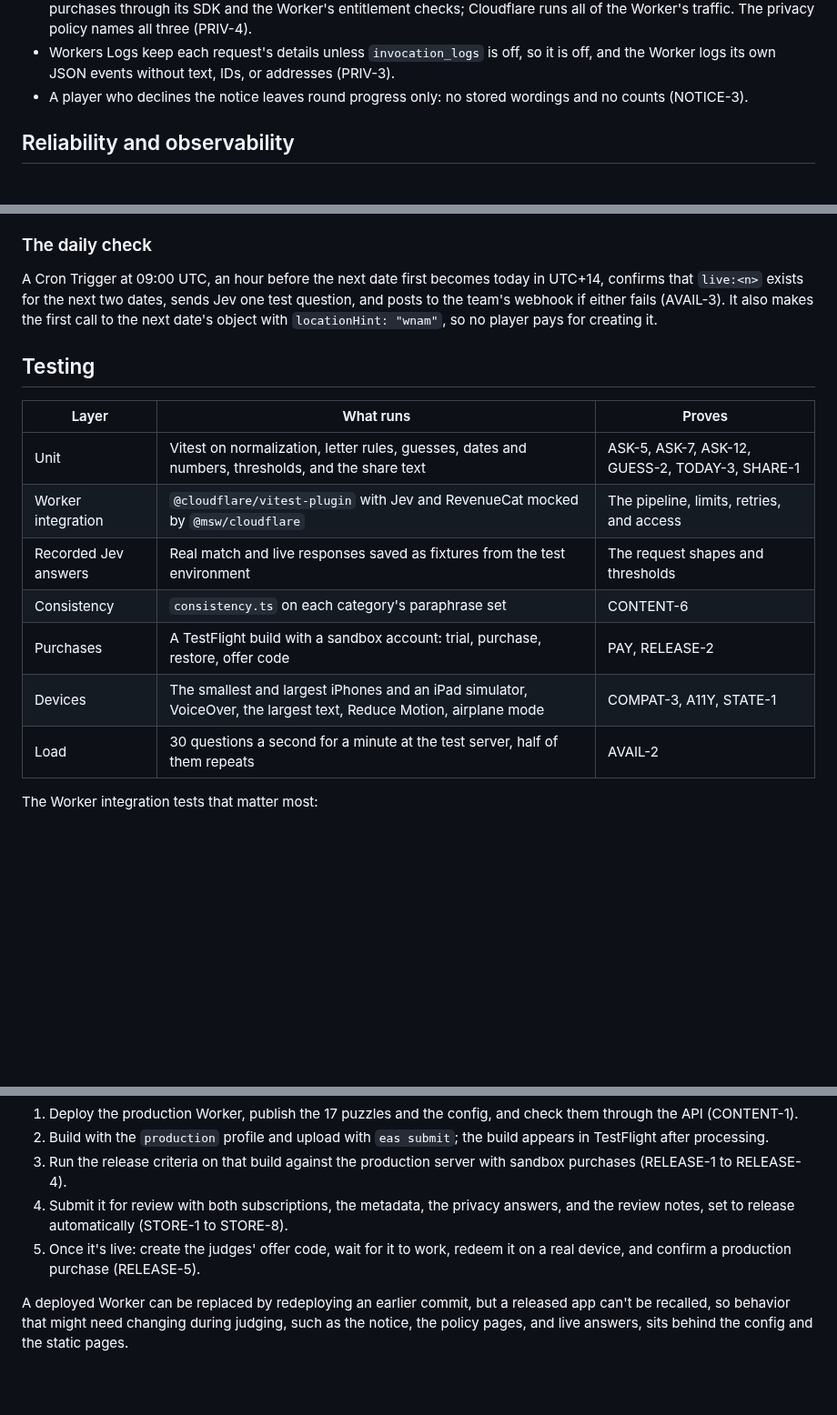
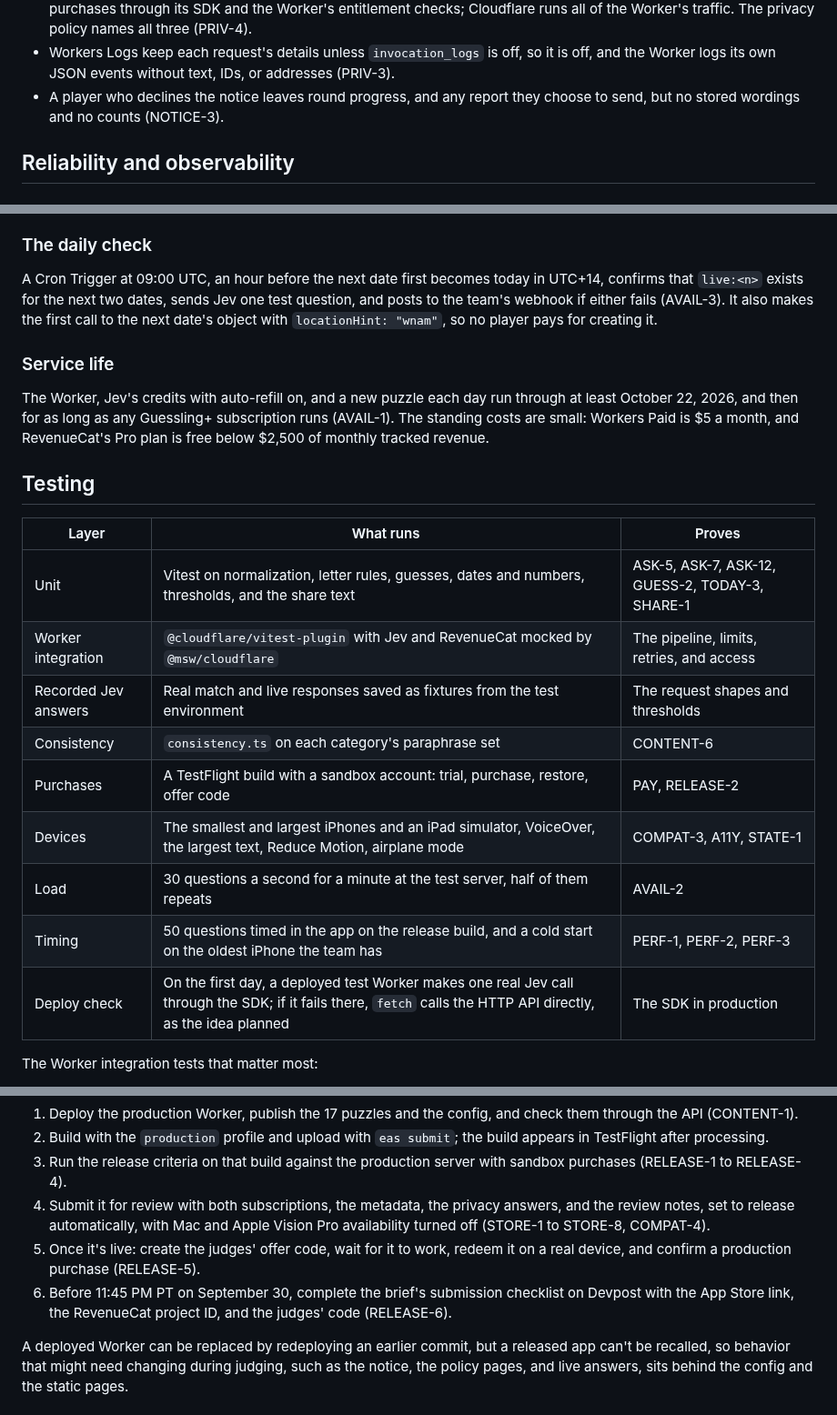
Before and after one commit to RevenueCat-M1KU/RevenueCat, a Markdown page: docs/TRD.md, 3 parts joined by grey strips. Shown at 91% size. GitHub-like rendering; blank space fills up the shorter version.

Commit message:
docs(trd): trace every requirement to a section that meets it
Adds the service-life section (AVAIL-1), a timing test (PERF), the day-one deploy check the idea
planned, Mac and Vision Pro availability in the release steps (COMPAT-4), the Devpost step
(RELEASE-6), and the Worker API to the SEC row. Found by the fact check.

```diff
--- a/docs/TRD.md
+++ b/docs/TRD.md
@@ -891,8 +891,8 @@ export default {
 - Workers Logs keep each request's details unless `invocation_logs` is off,
   so it is off, and the Worker logs its own JSON events without text, IDs,
   or addresses (PRIV-3).
-- A player who declines the notice leaves round progress only: no stored
-  wordings and no counts (NOTICE-3).
+- A player who declines the notice leaves round progress, and any report
+  they choose to send, but no stored wordings and no counts (NOTICE-3).
 
 ## Reliability and observability
 
@@ -935,17 +935,27 @@ sends Jev one test question, and posts to the team's webhook if either
 fails (AVAIL-3). It also makes the first call to the next date's object with
 `locationHint: "wnam"`, so no player pays for creating it.
 
+### Service life
+
+The Worker, Jev's credits with auto-refill on, and a new puzzle each day run
+through at least October 22, 2026, and then for as long as any Guessling+
+subscription runs (AVAIL-1). The standing costs are small: Workers Paid is
+$5 a month, and RevenueCat's Pro plan is free below $2,500 of monthly
+tracked revenue.
+
 ## Testing
 
-| Layer                | What runs                                                                                                         | Proves                                          |
-| -------------------- | ----------------------------------------------------------------------------------------------------------------- | ----------------------------------------------- |
-| Unit                 | Vitest on normalization, letter rules, guesses, dates and numbers, thresholds, and the share text                 | ASK-5, ASK-7, ASK-12, GUESS-2, TODAY-3, SHARE-1 |
-| Worker integration   | `@cloudflare/vitest-plugin` with Jev and RevenueCat mocked by `@msw/cloudflare`                                   | The pipeline, limits, retries, and access       |
-| Recorded Jev answers | Real match and live responses saved as fixtures from the test environment                                         | The request shapes and thresholds               |
-| Consistency          | `consistency.ts` on each category's paraphrase set                                                                | CONTENT-6                                       |
-| Purchases            | A TestFlight build with a sandbox account: trial, purchase, restore, offer code                                   | PAY, RELEASE-2                                  |
-| Devices              | The smallest and largest iPhones and an iPad simulator, VoiceOver, the largest text, Reduce Motion, airplane mode | COMPAT-3, A11Y, STATE-1                         |
-| Load                 | 30 questions a second for a minute at the test server, half of them repeats                                       | AVAIL-2                                         |
+| Layer                | What runs                                                                                                                                                     | Proves                                          |
+| -------------------- | ------------------------------------------------------------------------------------------------------------------------------------------------------------- | ----------------------------------------------- |
+| Unit                 | Vitest on normalization, letter rules, guesses, dates and numbers, thresholds, and the share text                                                             | ASK-5, ASK-7, ASK-12, GUESS-2, TODAY-3, SHARE-1 |
+| Worker integration   | `@cloudflare/vitest-plugin` with Jev and RevenueCat mocked by `@msw/cloudflare`                                                                               | The pipeline, limits, retries, and access       |
+| Recorded Jev answers | Real match and live responses saved as fixtures from the test environment                                                                                     | The request shapes and thresholds               |
+| Consistency          | `consistency.ts` on each category's paraphrase set                                                                                                            | CONTENT-6                                       |
+| Purchases            | A TestFlight build with a sandbox account: trial, purchase, restore, offer code                                                                               | PAY, RELEASE-2                                  |
+| Devices              | The smallest and largest iPhones and an iPad simulator, VoiceOver, the largest text, Reduce Motion, airplane mode                                             | COMPAT-3, A11Y, STATE-1                         |
+| Load                 | 30 questions a second for a minute at the test server, half of them repeats                                                                                   | AVAIL-2                                         |
+| Timing               | 50 questions timed in the app on the release build, and a cold start on the oldest iPhone the team has                                                        | PERF-1, PERF-2, PERF-3                          |
+| Deploy check         | On the first day, a deployed test Worker makes one real Jev call through the SDK; if it fails there, `fetch` calls the HTTP API directly, as the idea planned | The SDK in production                           |
 
 The Worker integration tests that matter most:
 
@@ -995,11 +1005,15 @@ Release steps for version 1.0, which the idea's
 3.  Run the release criteria on that build against the production server
     with sandbox purchases (RELEASE-1 to RELEASE-4).
 4.  Submit it for review with both subscriptions, the metadata, the privacy
-    answers, and the review notes, set to release automatically (STORE-1 to
-    STORE-8).
+    answers, and the review notes, set to release automatically, with Mac
+    and Apple Vision Pro availability turned off (STORE-1 to STORE-8,
+    COMPAT-4).
 5.  Once it's live: create the judges' offer code, wait for it to work,
     redeem it on a real device, and confirm a production purchase
     (RELEASE-5).
+6.  Before 11:45 PM PT on September 30, complete the brief's submission
+    checklist on Devpost with the App Store link, the RevenueCat project ID,
+    and the judges' code (RELEASE-6).
 
 A deployed Worker can be replaced by redeploying an earlier commit, but a
 released app can't be recalled, so behavior that might need changing during
```
Also changed, not shown: other parts of docs/TRD.md (+1 -1 lines).
